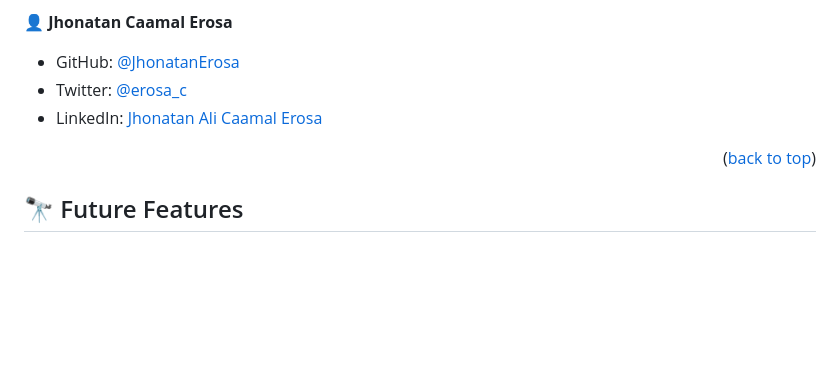
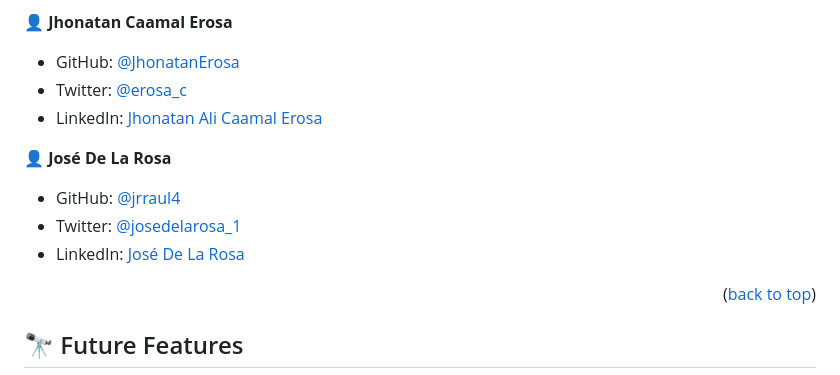
Before and after one commit to Fernando426/Portfolio-mobile-website2, a Markdown page: README.md, the part around the change. Drawn GitHub-style; blank space fills up the shorter version.

Commit message:
Add readme collaborator

```diff
--- a/README.md
+++ b/README.md
@@ -133,6 +133,12 @@ You can deploy this project using:
 - Twitter: [@erosa_c](https://twitter.com/erosa_c)
 - LinkedIn: [Jhonatan Ali Caamal Erosa](https://www.linkedin.com/in/jhonatan-ali-caamal-erosa-bb3829271/)
 
+👤 **José De La Rosa**
+
+- GitHub: [@jrraul4](https://github.com/jrraul4)
+- Twitter: [@josedelarosa_1](https://twitter.com/joserauldelaro1)
+- LinkedIn: [José De La Rosa](https://www.linkedin.com/in/jose-raul-de-la-rosa-98aa70265/)
+
 <p align="right">(<a href="#readme-top">back to top</a>)</p>
 
 
```
